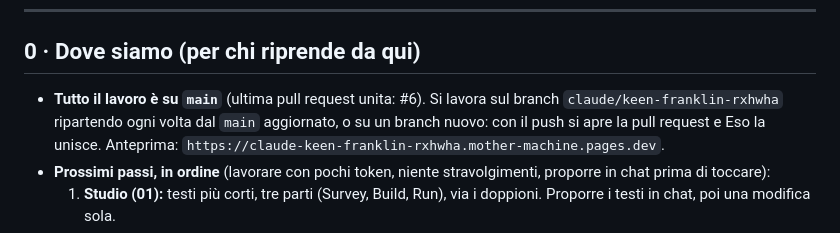
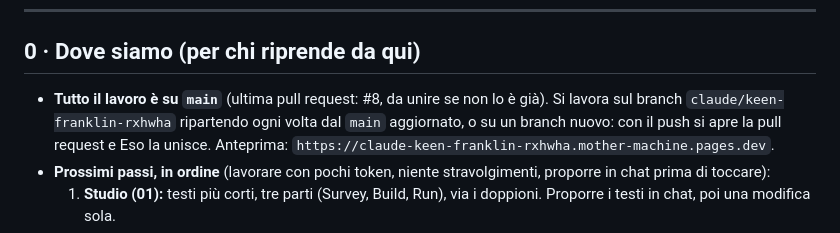
Before and after one commit to esoimage-dev/mother-machine, a Markdown page: CLAUDE.md, the part around the change. Rendered like a GitHub page.

Commit message:
CLAUDE.md: la versione aggiornata di Eso (ultima pull request #8)
Co-Authored-By: Claude Opus 5.5 <noreply@anthropic.com>
Claude-Session: https://claude.ai/code/session_015pPiU1RvL63vWwvBGfRVjA

```diff
--- a/CLAUDE.md
+++ b/CLAUDE.md
@@ -8,7 +8,7 @@ Ultimo aggiornamento: 25 ottobre 2026 (passaggio a un altro account Claude: legg
 ---
 
 ## 0 · Dove siamo (per chi riprende da qui)
-- **Tutto il lavoro è su `main`** (ultima pull request unita: #6). Si lavora sul branch `claude/keen-franklin-rxhwha`
+- **Tutto il lavoro è su `main`** (ultima pull request: #8, da unire se non lo è già). Si lavora sul branch `claude/keen-franklin-rxhwha`
   ripartendo ogni volta dal `main` aggiornato, o su un branch nuovo: con il push si apre la pull request e Eso la unisce. Anteprima: `https://claude-keen-franklin-rxhwha.mother-machine.pages.dev`.
 - **Prossimi passi, in ordine** (lavorare con pochi token, niente stravolgimenti, proporre in chat prima di toccare):
   1. **Studio (01):** testi più corti, tre parti (Survey, Build, Run), via i doppioni. Proporre i testi in chat, poi una modifica sola.
```
